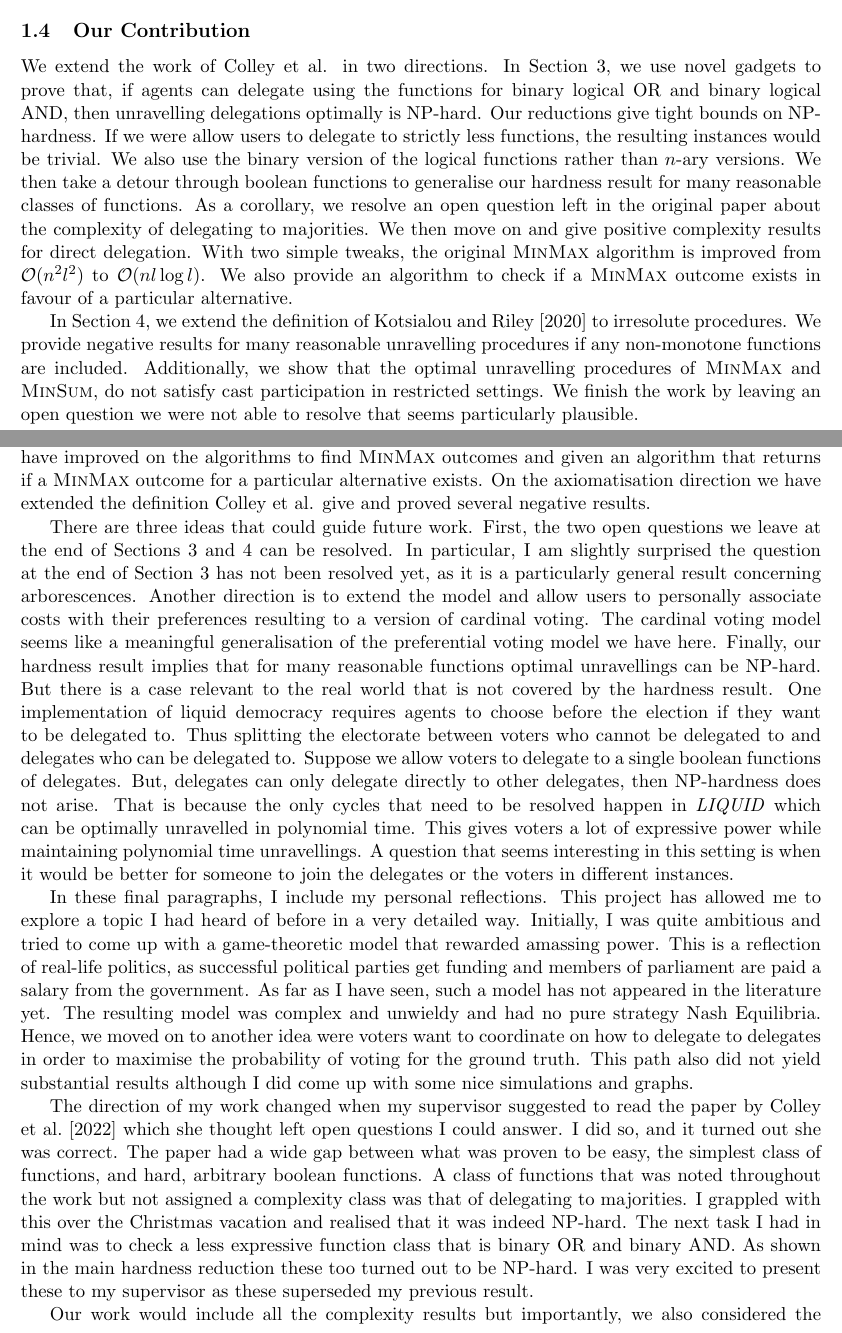
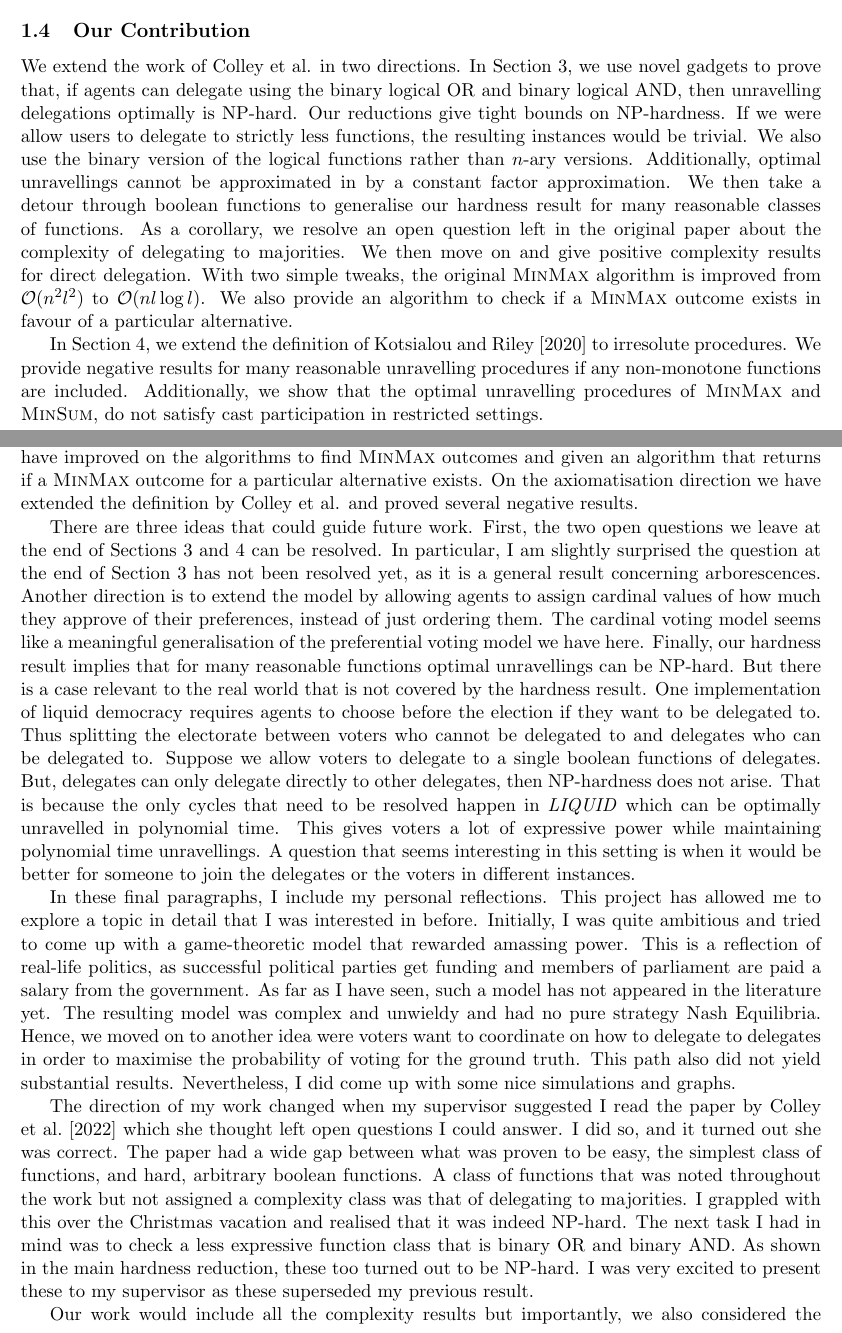
Before and after one commit to gtyrovolas/thesis, a LaTeX thesis (thesis.tex): two parts of pages 8 and 28 of 30, joined at a grey line, cut so that both start at the same text. Compiled offline with pdfLaTeX.

Commit message:
Minor changes

```diff
--- a/thesis.tex
+++ b/thesis.tex
@@ -262,10 +262,11 @@ They then prove that their heuristics do not satisfy guru participation when age
 \subsection{Our Contribution}
 
 We extend the work of \citeauthor{grandi} in two directions.
-In Section~\ref{section:Complexity}, we use novel gadgets to prove that, if agents can delegate using the functions for binary logical OR and binary logical AND, then unravelling delegations optimally is NP-hard.
+In Section~\ref{section:Complexity}, we use novel gadgets to prove that, if agents can delegate using the binary logical OR and binary logical AND, then unravelling delegations optimally is NP-hard.
 Our reductions give tight bounds on NP-hardness.
 If we were allow users to delegate to strictly less functions, the resulting instances would be trivial.
 We also use the binary version of the logical functions rather than $n$-ary versions.
+Additionally, optimal unravellings cannot be approximated in by a constant factor approximation.
 We then take a detour through boolean functions to generalise our hardness result for many reasonable classes of functions.
 As a corollary, we resolve an open question left in the original paper about the complexity of delegating to majorities.
 We then move on and give positive complexity results for direct delegation.
@@ -275,7 +276,6 @@ We also provide an algorithm to check if a \textsc{MinMax} outcome exists in fav
 In Section~\refeq{section:axioms}, we extend the definition of \citet{kotsialou} to irresolute procedures.
 We provide negative results for many reasonable unravelling procedures if any non-monotone functions are included.
 Additionally, we show that the optimal unravelling procedures of \textsc{MinMax} and \textsc{MinSum}, do not satisfy cast participation in restricted settings.
-We finish the work by leaving an open question we were not able to resolve that seems particularly plausible.
 
 
 \newpage
@@ -1236,35 +1236,37 @@ Note, that in the above case $\lor$ is a monotone rule. So, it is not the case t
 \section{Conclusion}
 
 In summary, we have extended the work of \citet{grandi} in two directions. On the complexity theoretic level, we have produced a new hardness criterion using novel gadgets. Additionally, we have improved on the algorithms to find \textsc{MinMax} outcomes and given an algorithm that returns if a \textsc{MinMax} outcome for a particular alternative exists.
-On the axiomatisation direction we have extended the definition \citeauthor{grandi} give and proved several negative results.
+On the axiomatisation direction we have extended the definition by \citeauthor{grandi} and proved several negative results.
 
-There are three ideas that could guide future work. First, the two open questions we leave at the end of Sections \ref{section:Complexity} and \ref{section:axioms} can be resolved. In particular, I am slightly surprised the question at the end of Section \ref{section:Complexity} has not been resolved yet, as it is a particularly general result concerning arborescences.
-Another direction is to extend the model and allow users to personally associate costs with their preferences resulting to a version of cardinal voting.
+There are three ideas that could guide future work. First, the two open questions we leave at the end of Sections \ref{section:Complexity} and \ref{section:axioms} can be resolved. In particular, I am slightly surprised the question at the end of Section \ref{section:Complexity} has not been resolved yet, as it is a general result concerning arborescences.
+Another direction is to extend the model by allowing agents to assign cardinal values of how much they approve of their preferences, instead of just ordering them.
 The cardinal voting model seems like a meaningful generalisation of the preferential voting model we have here.
 Finally, our hardness result implies that for many reasonable functions optimal unravellings can be NP-hard.
 But there is a case relevant to the real world that is not covered by the hardness result.
 One implementation of liquid democracy requires agents to choose before the election if they want to be delegated to.
 Thus splitting the electorate between voters who cannot be delegated to and delegates who can be delegated to.
-Suppose we allow voters to delegate to a single boolean functions of delegates. But, delegates can only delegate directly to other delegates, then NP-hardness does not arise.
+Suppose we allow voters to delegate to a single boolean functions of delegates.
+But, delegates can only delegate directly to other delegates, then NP-hardness does not arise.
 That is because the only cycles that need to be resolved happen in $\LIQUID$ which can be optimally unravelled in polynomial time.
-This gives voters a lot of expressive power while maintaining polynomial time unravellings. A question that seems interesting in this setting is when it would be better for someone to join the delegates or the voters in different instances.
+This gives voters a lot of expressive power while maintaining polynomial time unravellings.
+A question that seems interesting in this setting is when it would be better for someone to join the delegates or the voters in different instances.
 
 In these final paragraphs, I include my personal reflections.
-This project has allowed me to explore a topic I had heard of before in a very detailed way.
+This project has allowed me to explore a topic in detail that I was interested in before.
 Initially, I was quite ambitious and tried to come up with a game-theoretic model that rewarded amassing power.
 This is a reflection of real-life politics, as successful political parties get funding and members of parliament are paid a salary from the government.
 As far as I have seen, such a model has not appeared in the literature yet.
 The resulting model was complex and unwieldy and had no pure strategy Nash Equilibria.
 Hence, we moved on to another idea were voters want to coordinate on how to delegate to delegates in order to maximise the probability of voting for the ground truth.
-This path also did not yield substantial results although I did come up with some nice simulations and graphs.
+This path also did not yield substantial results. Nevertheless, I did come up with some nice simulations and graphs.
 
-The direction of my work changed when my supervisor suggested to read the paper by \citet{grandi} which she thought left open questions I could answer.
+The direction of my work changed when my supervisor suggested I read the paper by \citet{grandi} which she thought left open questions I could answer.
 I did so, and it turned out she was correct.
 The paper had a wide gap between what was proven to be easy, the simplest class of functions, and hard, arbitrary boolean functions.
 A class of functions that was noted throughout the work but not assigned a complexity class was that of delegating to majorities.
 I grappled with this over the Christmas vacation and realised that it was indeed NP-hard.
 The next task I had in mind was to check a less expressive function class that is binary OR and binary AND.
-As shown in the main hardness reduction these too turned out to be NP-hard.
+As shown in the main hardness reduction, these too turned out to be NP-hard.
 I was very excited to present these to my supervisor as these superseded my previous result.
 
 Our work would include all the complexity results but importantly, we also considered the axiomatic results in \citet{grandi}.
```
Also changed, not shown: thesis.pdf, thesis.tex (7 more changed lines).
